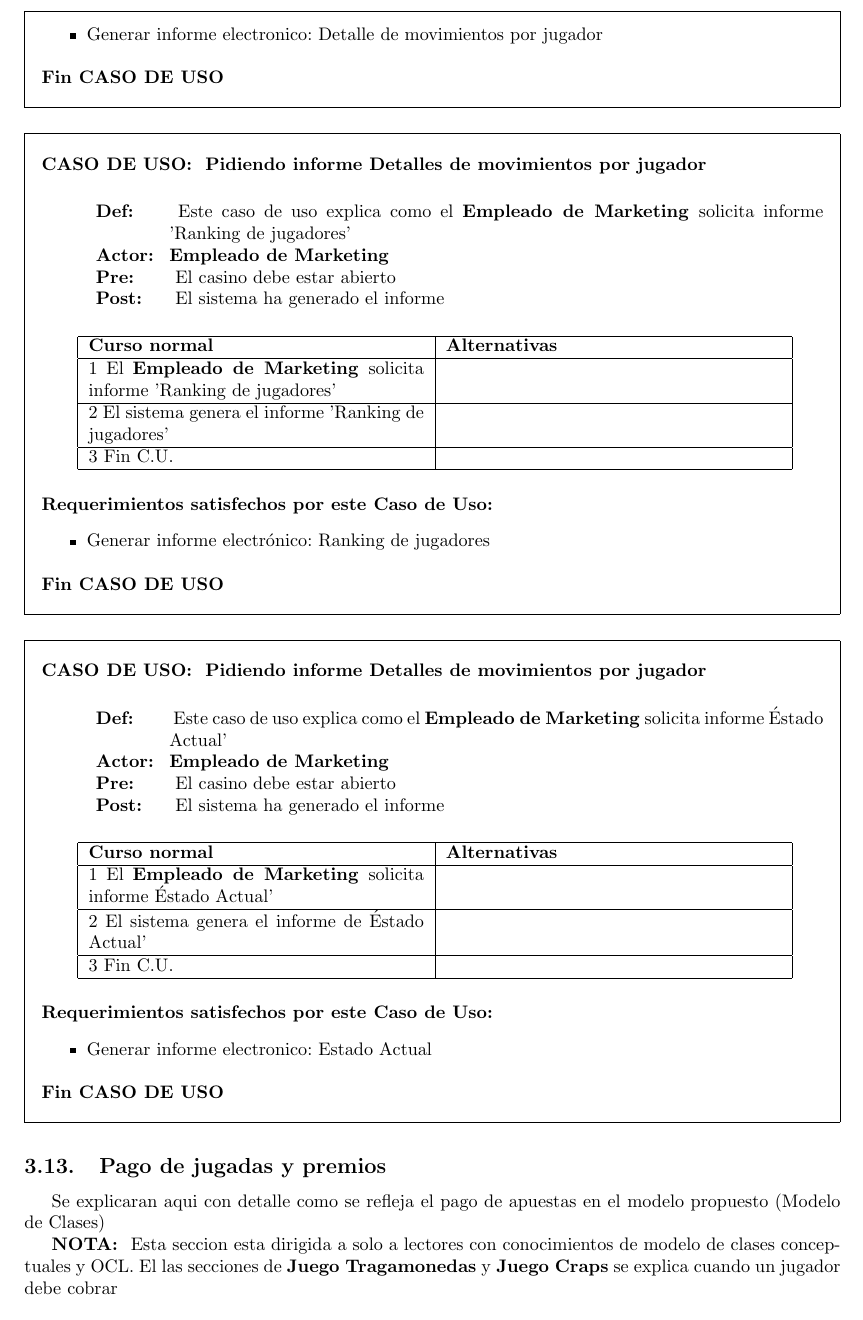
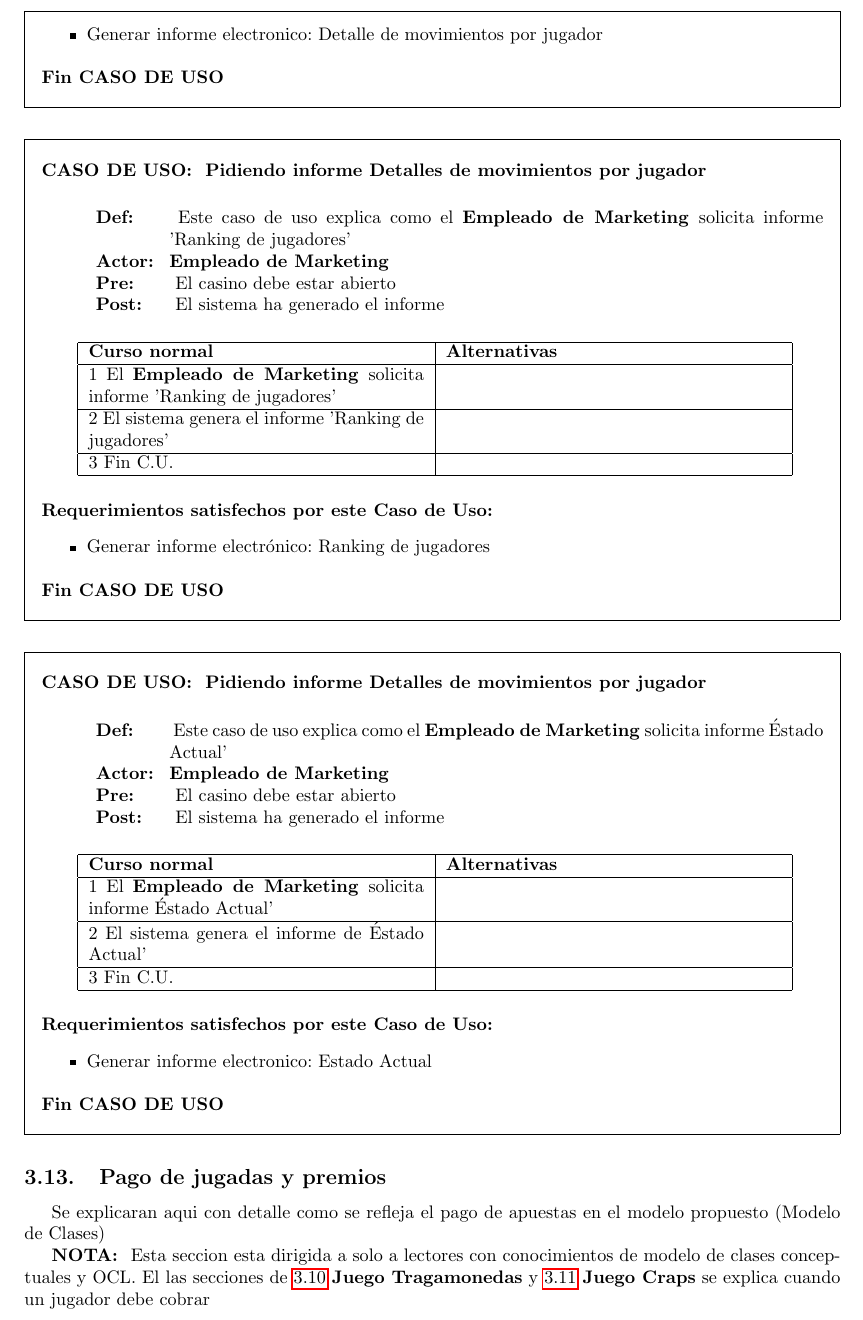
Before and after one commit to cengler/casinoonline, a LaTeX document (Informe/CasinoOnline.tex, which reads Informe/porfuncionalidad.tex): part of page 41 of 61, cut so that both start at the same text. Compiled offline with pdfLaTeX; the source files are stored in an older character set and shown here as Unicode.

Commit message:
informe parte genracion de resportes y pago jugadas

```diff
--- a/Informe/porfuncionalidad.tex
+++ b/Informe/porfuncionalidad.tex
@@ -1046,6 +1047,7 @@ Por otro lado tambien mostramos la interaccion con el sistema en los casos de us
 \end{flushleft}
 \end{cu}
 %-----------------------
+\label{pir}
 \begin{cu}{\infdmj}
 	\descripxizq=1cm
 		\defln{ Este caso de uso explica como el \emk solicita informe 'Ranking de jugadores' }
@@ -1072,6 +1074,7 @@ Por otro lado tambien mostramos la interaccion con el sistema en los casos de us
 \end{cu}
 
 %-----------------------
+\label{pie}
 \begin{cu}{\infdmj}
 	\descripxizq=1cm
 		\defln{ Este caso de uso explica como el \emk solicita informe 'Estado Actual' }
@@ -1101,7 +1104,7 @@ Por otro lado tambien mostramos la interaccion con el sistema en los casos de us
 
 Se explicaran aqui con detalle como se refleja el pago de apuestas en el modelo propuesto (Modelo de Clases)
 
-\textbf{NOTA: } Esta seccion esta dirigida a solo a lectores con conocimientos de modelo de clases conceptuales y OCL. El las secciones de \textbf{Juego Tragamonedas} y \textbf{Juego Craps} se explica cuando un jugador debe cobrar
+\textbf{NOTA: } Esta seccion esta dirigida a solo a lectores con conocimientos de modelo de clases conceptuales y OCL. El las secciones de \ref{sjt} \textbf{Juego Tragamonedas} y \ref{sjc} \textbf{Juego Craps} se explica cuando un jugador debe cobrar
 
 \subsubsection{Pago jugada Tragamonedas}
 
```
Also changed, not shown: Informe/porfuncionalidad.tex (1 more changed lines).
